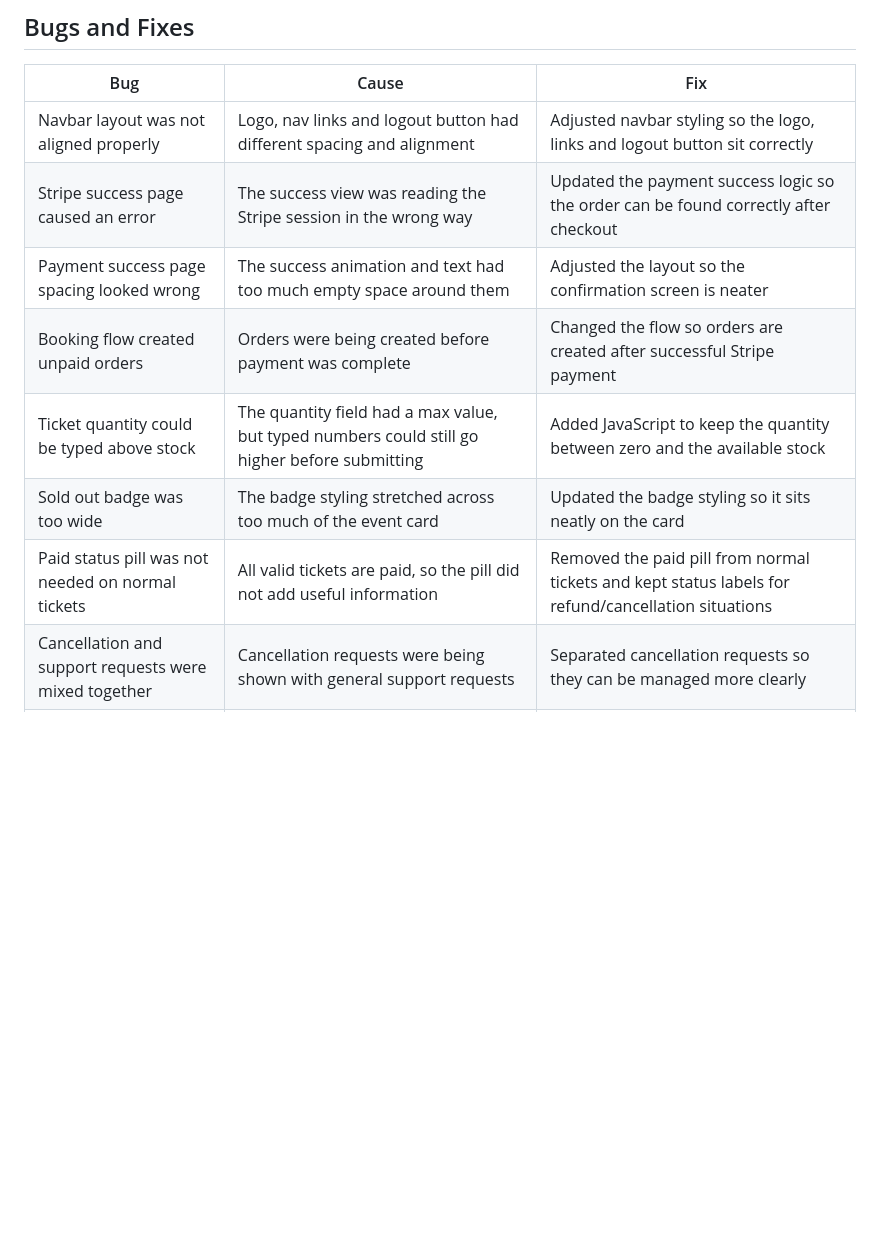
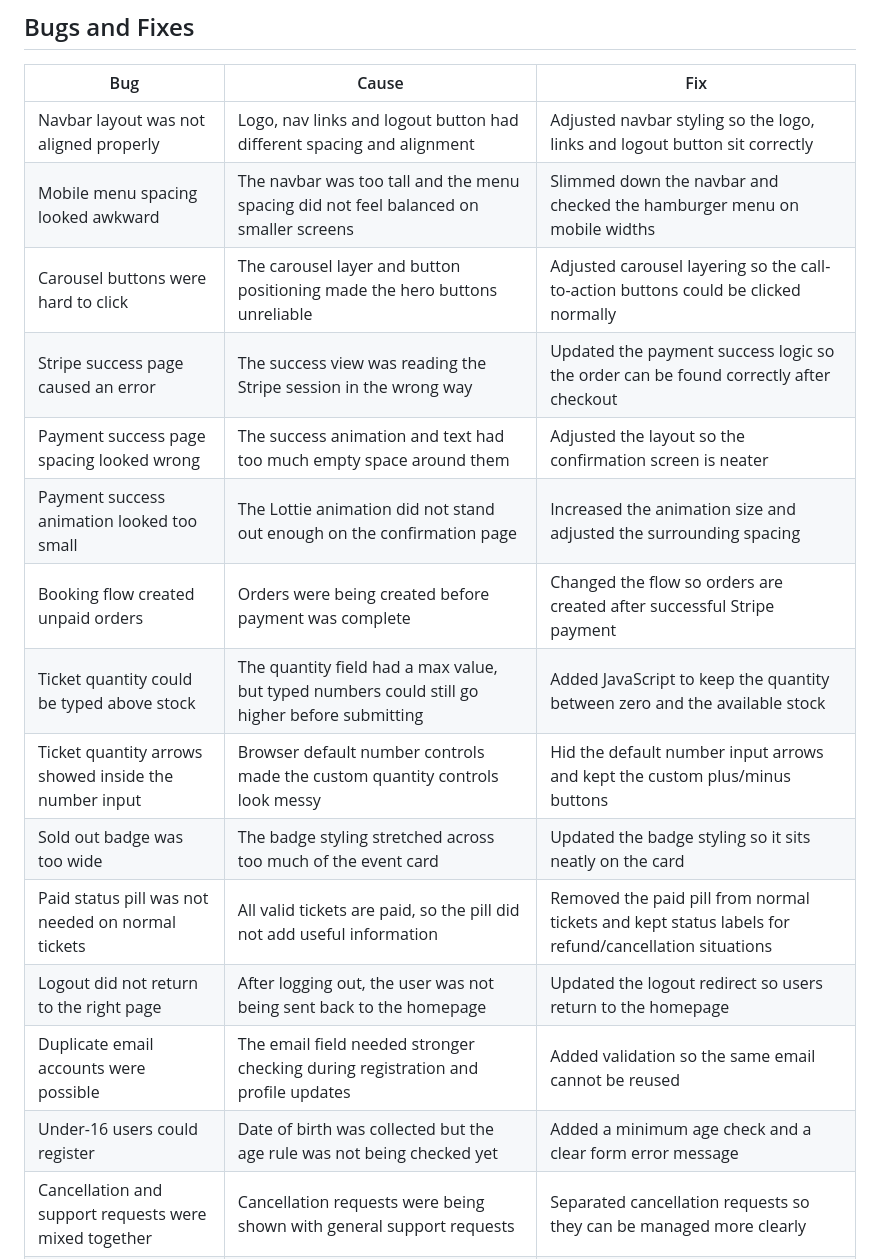
Before and after one commit to bankaiogx/eventpass, a Markdown page: README.md, the part around the change. GitHub-like rendering; blank space fills up the shorter version.

Commit message:
add more readme bug notes

```diff
--- a/README.md
+++ b/README.md
@@ -661,12 +661,19 @@ Alongside manual testing, I also checked that the Django project loaded correctl
 | Bug | Cause | Fix |
 |-----|-------|-----|
 | Navbar layout was not aligned properly | Logo, nav links and logout button had different spacing and alignment | Adjusted navbar styling so the logo, links and logout button sit correctly |
+| Mobile menu spacing looked awkward | The navbar was too tall and the menu spacing did not feel balanced on smaller screens | Slimmed down the navbar and checked the hamburger menu on mobile widths |
+| Carousel buttons were hard to click | The carousel layer and button positioning made the hero buttons unreliable | Adjusted carousel layering so the call-to-action buttons could be clicked normally |
 | Stripe success page caused an error | The success view was reading the Stripe session in the wrong way | Updated the payment success logic so the order can be found correctly after checkout |
 | Payment success page spacing looked wrong | The success animation and text had too much empty space around them | Adjusted the layout so the confirmation screen is neater |
+| Payment success animation looked too small | The Lottie animation did not stand out enough on the confirmation page | Increased the animation size and adjusted the surrounding spacing |
 | Booking flow created unpaid orders | Orders were being created before payment was complete | Changed the flow so orders are created after successful Stripe payment |
 | Ticket quantity could be typed above stock | The quantity field had a max value, but typed numbers could still go higher before submitting | Added JavaScript to keep the quantity between zero and the available stock |
+| Ticket quantity arrows showed inside the number input | Browser default number controls made the custom quantity controls look messy | Hid the default number input arrows and kept the custom plus/minus buttons |
 | Sold out badge was too wide | The badge styling stretched across too much of the event card | Updated the badge styling so it sits neatly on the card |
 | Paid status pill was not needed on normal tickets | All valid tickets are paid, so the pill did not add useful information | Removed the paid pill from normal tickets and kept status labels for refund/cancellation situations |
+| Logout did not return to the right page | After logging out, the user was not being sent back to the homepage | Updated the logout redirect so users return to the homepage |
+| Duplicate email accounts were possible | The email field needed stronger checking during registration and profile updates | Added validation so the same email cannot be reused |
+| Under-16 users could register | Date of birth was collected but the age rule was not being checked yet | Added a minimum age check and a clear form error message |
 | Cancellation and support requests were mixed together | Cancellation requests were being shown with general support requests | Separated cancellation requests so they can be managed more clearly |
 | Refunded orders still affected ticket availability | Refunded/cancelled tickets were still counted in stock logic | Updated the cancellation/refund flow so ticket availability is handled correctly |
 | Uploaded images did not show after deployment | Heroku does not keep uploaded media files permanently | Added S3 media storage so uploaded event images can load on the deployed site |
```
